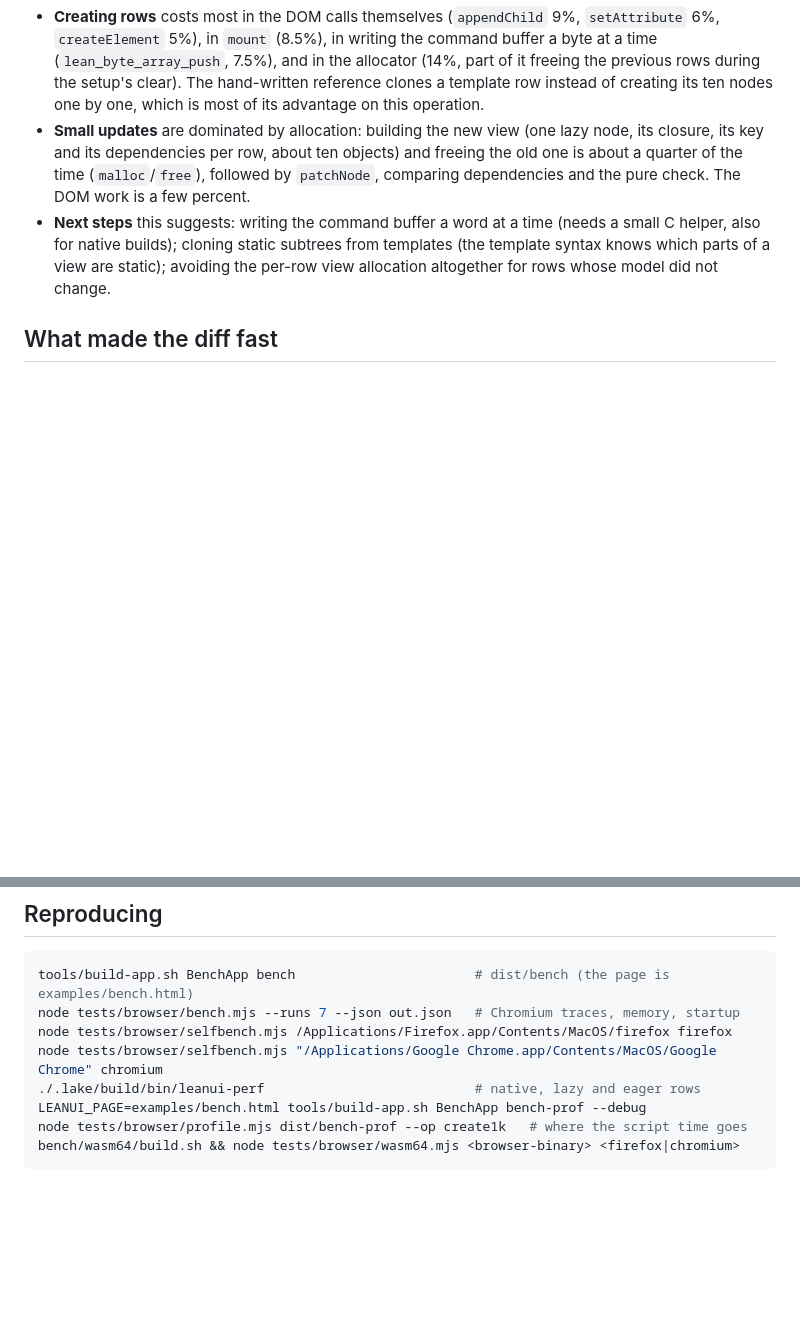
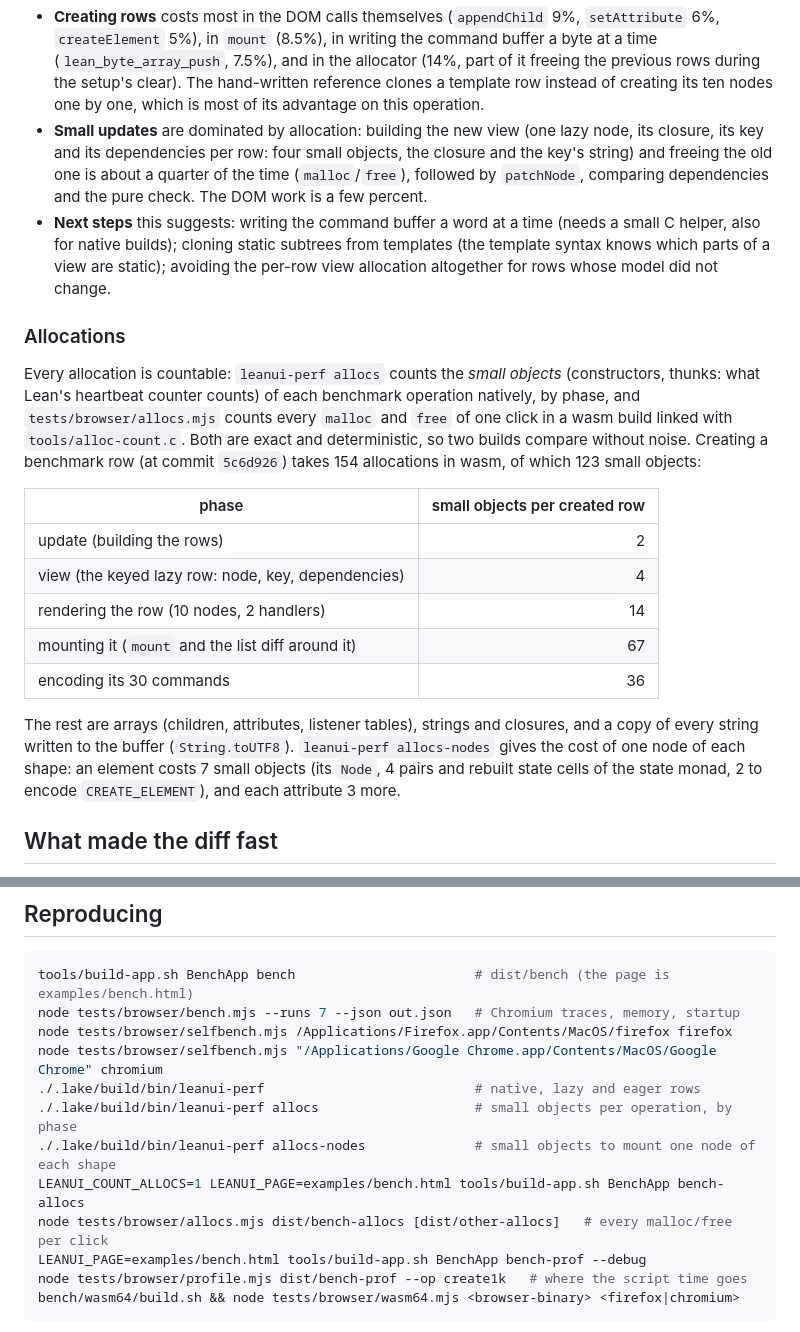
Before and after one commit to FawadHa1der/leanui, a Markdown page: docs/BENCHMARKS.md, 2 parts joined by grey strips. Drawn GitHub-style; blank space fills up the shorter version.

Commit message:
BENCHMARKS: allocation counts per created row, and how to measure them
Co-Authored-By: Claude Opus 5.5 <noreply@anthropic.com>

```diff
--- a/docs/BENCHMARKS.md
+++ b/docs/BENCHMARKS.md
@@ -129,13 +129,35 @@ Sampled CPU profiles of the synchronous click in Chromium, on a build with funct
   during the setup's clear). The hand-written reference clones a template row instead of
   creating its ten nodes one by one, which is most of its advantage on this operation.
 - **Small updates** are dominated by allocation: building the new view (one lazy node, its
-  closure, its key and its dependencies per row, about ten objects) and freeing the old one is about a
-  quarter of the time (`malloc`/`free`), followed by `patchNode`, comparing dependencies and the
-  pure check. The DOM work is a few percent.
+  closure, its key and its dependencies per row: four small objects, the closure and the key's
+  string) and freeing the old one is about a quarter of the time (`malloc`/`free`), followed by
+  `patchNode`, comparing dependencies and the pure check. The DOM work is a few percent.
 - **Next steps** this suggests: writing the command buffer a word at a time (needs a small C
   helper, also for native builds); cloning static subtrees from templates (the template syntax
   knows which parts of a view are static); avoiding the per-row view allocation altogether for
   rows whose model did not change.
+
+### Allocations
+
+Every allocation is countable: `leanui-perf allocs` counts the *small objects* (constructors,
+thunks: what Lean's heartbeat counter counts) of each benchmark operation natively, by phase, and
+`tests/browser/allocs.mjs` counts every `malloc` and `free` of one click in a wasm build linked
+with `tools/alloc-count.c`. Both are exact and deterministic, so two builds compare without noise.
+Creating a benchmark row (at commit `5c6d926`) takes 154 allocations in wasm, of which 123 small
+objects:
+
+| phase | small objects per created row |
+|---|--:|
+| update (building the rows) | 2 |
+| view (the keyed lazy row: node, key, dependencies) | 4 |
+| rendering the row (10 nodes, 2 handlers) | 14 |
+| mounting it (`mount` and the list diff around it) | 67 |
+| encoding its 30 commands | 36 |
+
+The rest are arrays (children, attributes, listener tables), strings and closures, and a copy of
+every string written to the buffer (`String.toUTF8`). `leanui-perf allocs-nodes` gives the cost of
+one node of each shape: an element costs 7 small objects (its `Node`, 4 pairs and rebuilt state
+cells of the state monad, 2 to encode `CREATE_ELEMENT`), and each attribute 3 more.
 
 ## What made the diff fast
 
@@ -225,6 +247,10 @@ node tests/browser/bench.mjs --runs 7 --json out.json   # Chromium traces, memor
 node tests/browser/selfbench.mjs /Applications/Firefox.app/Contents/MacOS/firefox firefox
 node tests/browser/selfbench.mjs "/Applications/Google Chrome.app/Contents/MacOS/Google Chrome" chromium
 ./.lake/build/bin/leanui-perf                           # native, lazy and eager rows
+./.lake/build/bin/leanui-perf allocs                    # small objects per operation, by phase
+./.lake/build/bin/leanui-perf allocs-nodes              # small objects to mount one node of each shape
+LEANUI_COUNT_ALLOCS=1 LEANUI_PAGE=examples/bench.html tools/build-app.sh BenchApp bench-allocs
+node tests/browser/allocs.mjs dist/bench-allocs [dist/other-allocs]   # every malloc/free per click
 LEANUI_PAGE=examples/bench.html tools/build-app.sh BenchApp bench-prof --debug
 node tests/browser/profile.mjs dist/bench-prof --op create1k   # where the script time goes
 bench/wasm64/build.sh && node tests/browser/wasm64.mjs <browser-binary> <firefox|chromium>
```
